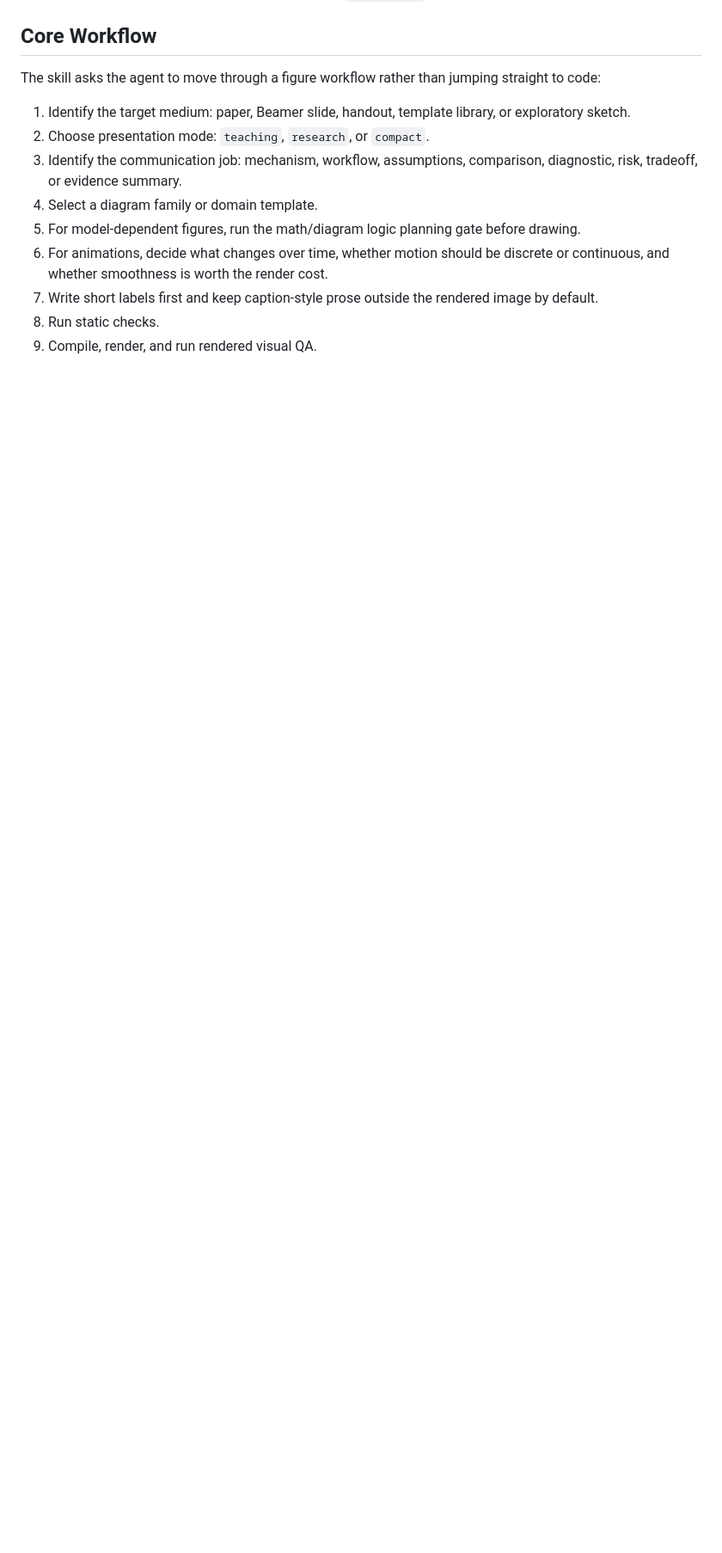
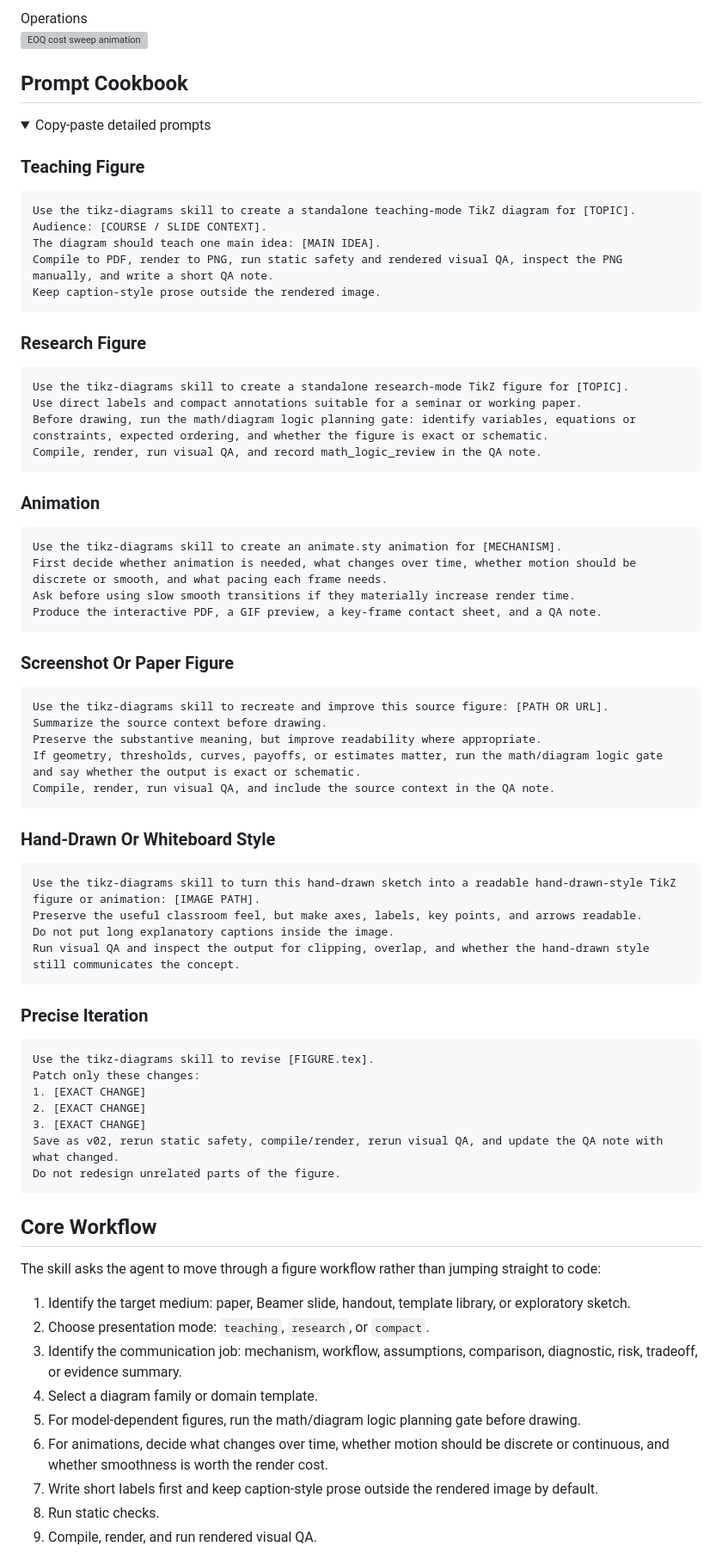
Before and after one commit to Patrick-Healy/tikz-diagrams-skill, a Markdown page: README.md, the part around one of its changes. Shown at 86% size. Rendered like a GitHub page; folded sections open; blank space fills up the shorter version; grey boxes are pictures that could not be loaded.

````diff
--- a/README.md
+++ b/README.md
@@ -307,3 +241,73 @@ Checks to expect: pattern adaptation, department fit, `animate.sty` PDFs, GIF pr
+Operations<br>
+<img src="presentation/assets/ops_eoq_cost_sweep_preview_v01.gif" alt="EOQ cost sweep animation" width="300">
+
+</details>
+
+## Prompt Cookbook
+
+<details>
+<summary>Copy-paste detailed prompts</summary>
+
+### Teaching Figure
+
+```text
+Use the tikz-diagrams skill to create a standalone teaching-mode TikZ diagram for [TOPIC].
+Audience: [COURSE / SLIDE CONTEXT].
+The diagram should teach one main idea: [MAIN IDEA].
+Compile to PDF, render to PNG, run static safety and rendered visual QA, inspect the PNG manually, and write a short QA note.
+Keep caption-style prose outside the rendered image.
+```
+
+### Research Figure
+
+```text
+Use the tikz-diagrams skill to create a standalone research-mode TikZ figure for [TOPIC].
+Use direct labels and compact annotations suitable for a seminar or working paper.
+Before drawing, run the math/diagram logic planning gate: identify variables, equations or constraints, expected ordering, and whether the figure is exact or schematic.
+Compile, render, run visual QA, and record math_logic_review in the QA note.
+```
+
+### Animation
+
+```text
+Use the tikz-diagrams skill to create an animate.sty animation for [MECHANISM].
+First decide whether animation is needed, what changes over time, whether motion should be discrete or smooth, and what pacing each frame needs.
+Ask before using slow smooth transitions if they materially increase render time.
+Produce the interactive PDF, a GIF preview, a key-frame contact sheet, and a QA note.
+```
+
+### Screenshot Or Paper Figure
+
+```text
+Use the tikz-diagrams skill to recreate and improve this source figure: [PATH OR URL].
+Summarize the source context before drawing.
+Preserve the substantive meaning, but improve readability where appropriate.
+If geometry, thresholds, curves, payoffs, or estimates matter, run the math/diagram logic gate and say whether the output is exact or schematic.
+Compile, render, run visual QA, and include the source context in the QA note.
+```
+
+### Hand-Drawn Or Whiteboard Style
+
+```text
+Use the tikz-diagrams skill to turn this hand-drawn sketch into a readable hand-drawn-style TikZ figure or animation: [IMAGE PATH].
+Preserve the useful classroom feel, but make axes, labels, key points, and arrows readable.
+Do not put long explanatory captions inside the image.
+Run visual QA and inspect the output for clipping, overlap, and whether the hand-drawn style still communicates the concept.
+```
+
+### Precise Iteration
+
+```text
+Use the tikz-diagrams skill to revise [FIGURE.tex].
+Patch only these changes:
+1. [EXACT CHANGE]
+2. [EXACT CHANGE]
+3. [EXACT CHANGE]
+Save as v02, rerun static safety, compile/render, rerun visual QA, and update the QA note with what changed.
+Do not redesign unrelated parts of the figure.
+```
+
+</details>
 
 ## Core Workflow
 
````
Also changed, not shown: other parts of README.md (+55 -112 lines).
